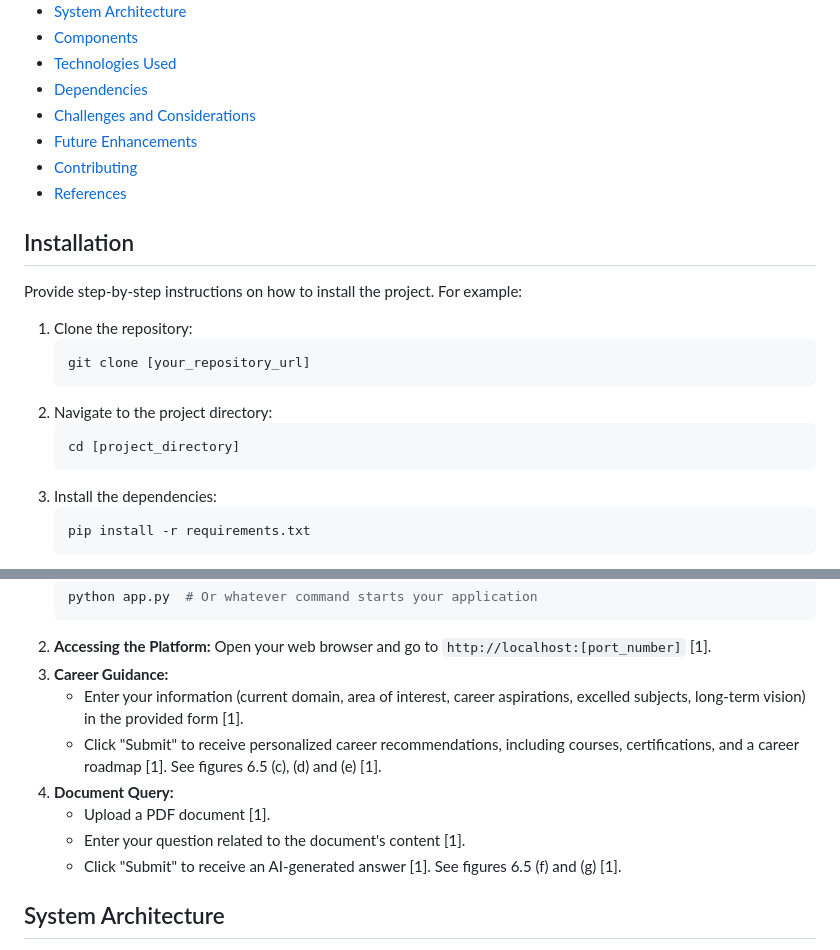
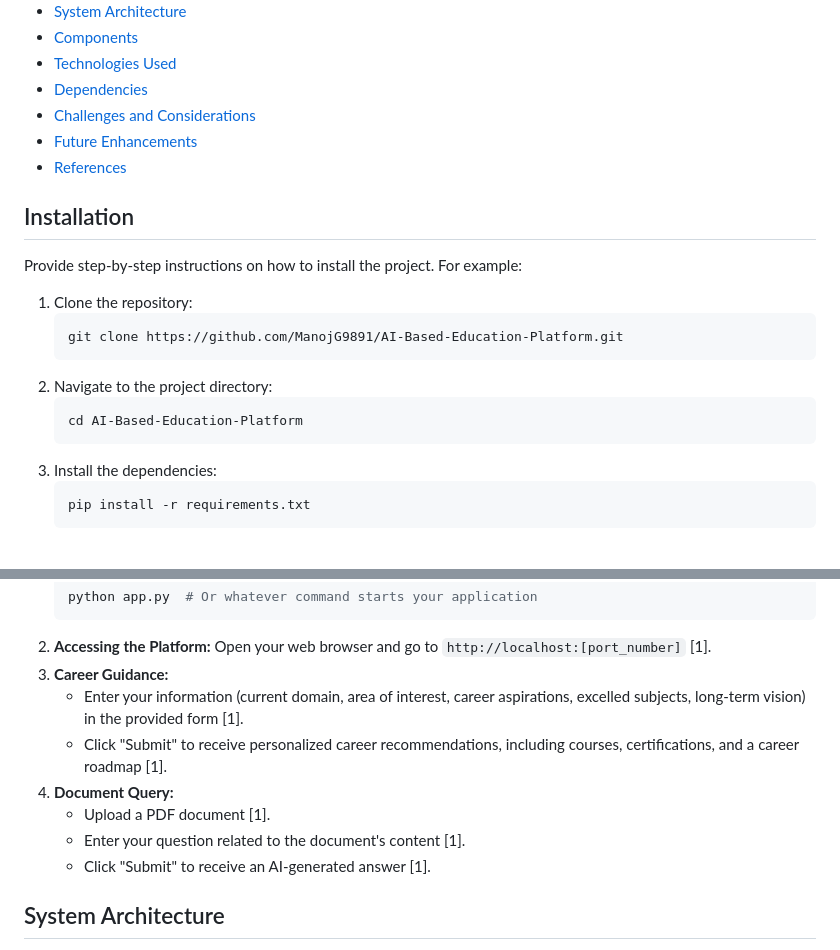
Before and after one commit to ManojG9891/AI-Based-Education-Platform, a Markdown page: README.md, 2 parts joined by grey strips. GitHub-like rendering.

````diff
--- a/README.md
+++ b/README.md
@@ -27,7 +27,6 @@ The AI Based Education Platform is an innovative AI-driven solution designed to
 *   [Dependencies](#dependencies)
 *   [Challenges and Considerations](#challenges-and-considerations)
 *   [Future Enhancements](#future-enhancements)
-*   [Contributing](#contributing)
 *   [References](#references)
 
 ## Installation
@@ -36,11 +35,11 @@ Provide step-by-step instructions on how to install the project.  For example:
 
 1.  Clone the repository:
     ```bash
-    git clone [your_repository_url]
+    git clone https://github.com/ManojG9891/AI-Based-Education-Platform.git
     ```
 2.  Navigate to the project directory:
     ```bash
-    cd [project_directory]
+    cd AI-Based-Education-Platform
     ```
 3.  Install the dependencies:
     ```bash
@@ -59,11 +58,11 @@ Explain how to use the platform. Include examples of how to provide input and in
 2.  **Accessing the Platform:** Open your web browser and go to `http://localhost:[port_number]` [1].
 3.  **Career Guidance:**
     *   Enter your information (current domain, area of interest, career aspirations, excelled subjects, long-term vision) in the provided form [1].
-    *   Click "Submit" to receive personalized career recommendations, including courses, certifications, and a career roadmap [1]. See figures 6.5 (c), (d) and (e) [1].
+    *   Click "Submit" to receive personalized career recommendations, including courses, certifications, and a career roadmap [1].
 4.  **Document Query:**
     *   Upload a PDF document [1].
     *   Enter your question related to the document's content [1].
-    *   Click "Submit" to receive an AI-generated answer [1]. See figures 6.5 (f) and (g) [1].
+    *   Click "Submit" to receive an AI-generated answer [1].
 
 ## System Architecture
 
````
